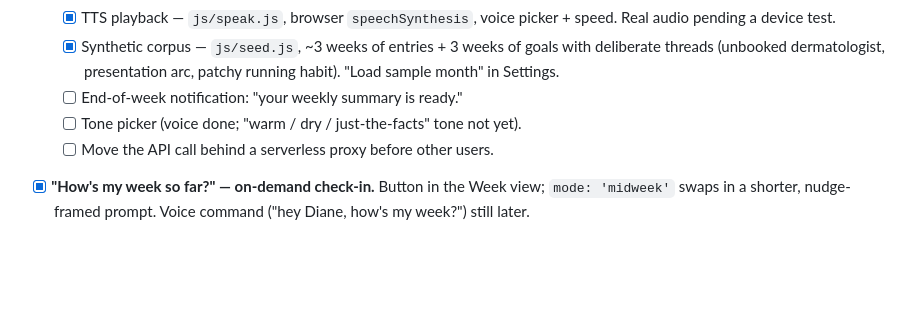
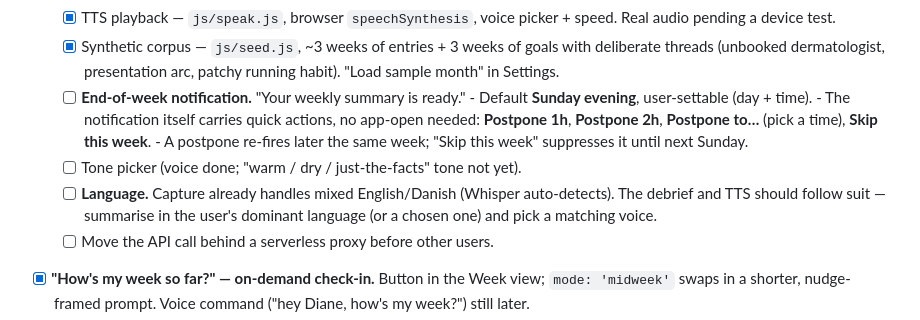
Before and after one commit to Maggoo12/diane, a Markdown page: docs/roadmap.md, the part around the change. Rendered like a GitHub page; blank space fills up the shorter version.

Commit message:
Roadmap: weekly notification (Sunday eve default + snooze actions), language
Notification defaults to Sunday evening, user-settable, with in-notification
quick actions: postpone 1h / 2h / to a chosen time / skip this week. Also
note that the debrief + TTS should follow the entry language (Whisper
already handles mixed English/Danish capture).

Co-Authored-By: Claude Sonnet 5 <noreply@anthropic.com>

```diff
--- a/docs/roadmap.md
+++ b/docs/roadmap.md
@@ -66,8 +66,18 @@ in Phase 2.
   - [x] Synthetic corpus — `js/seed.js`, ~3 weeks of entries + 3 weeks of
         goals with deliberate threads (unbooked dermatologist, presentation
         arc, patchy running habit). "Load sample month" in Settings.
-  - [ ] End-of-week notification: "your weekly summary is ready."
+  - [ ] **End-of-week notification.** "Your weekly summary is ready."
+        - Default **Sunday evening**, user-settable (day + time).
+        - The notification itself carries quick actions, no app-open needed:
+          **Postpone 1h**, **Postpone 2h**, **Postpone to…** (pick a time),
+          **Skip this week**.
+        - A postpone re-fires later the same week; "Skip this week" suppresses
+          it until next Sunday.
   - [ ] Tone picker (voice done; "warm / dry / just-the-facts" tone not yet).
+  - [ ] **Language.** Capture already handles mixed English/Danish (Whisper
+        auto-detects). The debrief and TTS should follow suit — summarise in
+        the user's dominant language (or a chosen one) and pick a matching
+        voice.
   - [ ] Move the API call behind a serverless proxy before other users.
 - [x] **"How's my week so far?" — on-demand check-in.** Button in the Week
       view; `mode: 'midweek'` swaps in a shorter, nudge-framed prompt. Voice
```
